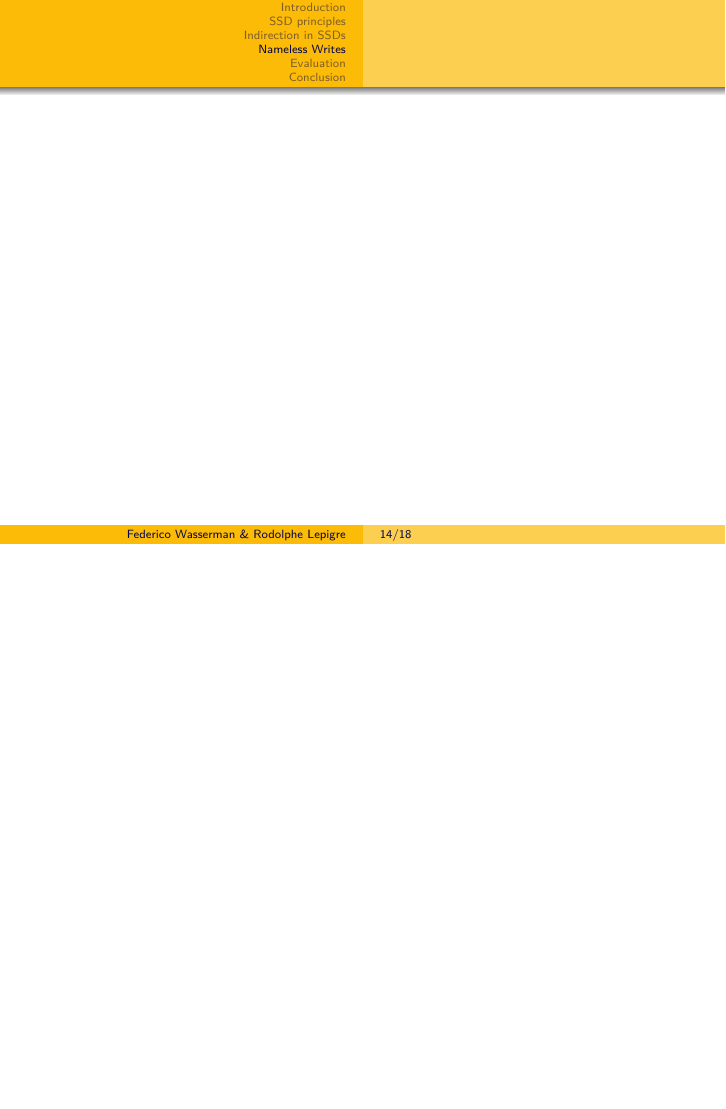
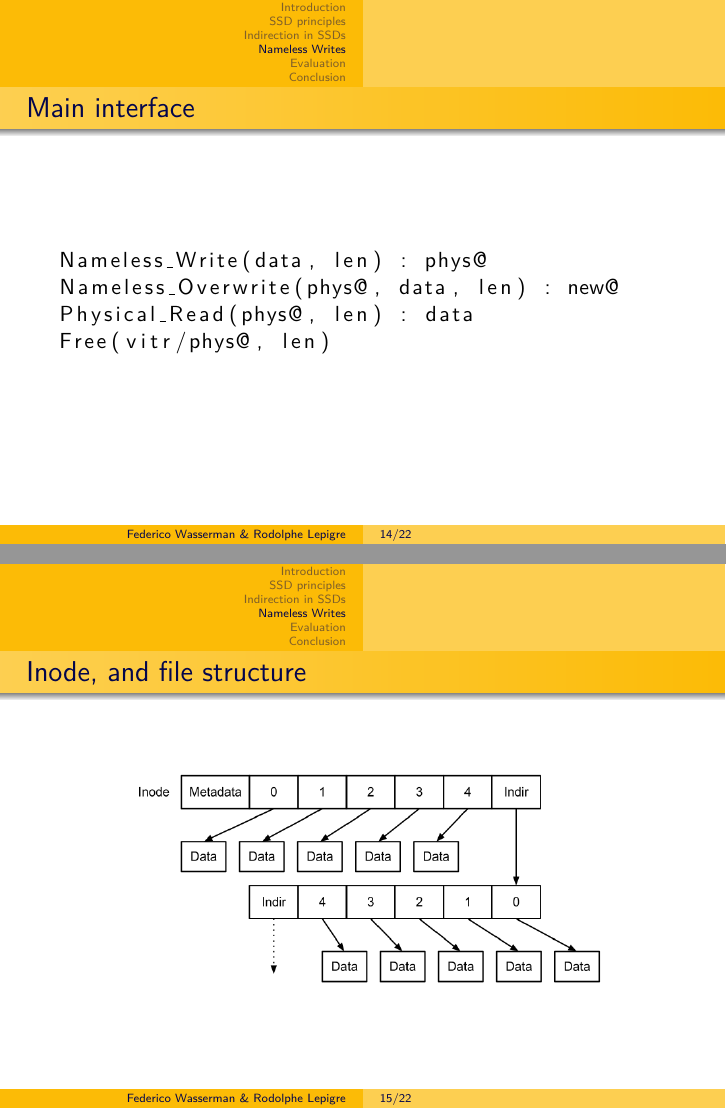
Before and after one commit to rlepigre/slides_summary_nameless_writes, LaTeX slides (slides/slides.tex): page 14 of 18 before the commit and pages 14 and 15 of 22 after it, the two joined at a grey line, the shorter picture padded with empty space. Compiled offline with pdfLaTeX.

Commit message:
some more slides and drawings

```diff
--- a/slides/slides.tex
+++ b/slides/slides.tex
@@ -4,6 +4,7 @@
 \usepackage{lmodern}
 \usepackage[utf8]{inputenc}
 \setbeamertemplate{navigation symbols}{}
+\usepackage{listings}
 
 \title[\insertframenumber/\inserttotalframenumber]
       {Research paper presentation:\\
@@ -109,5 +111,19 @@
 \end{frame}
 
 \section{Nameless Writes}
+\begin{frame}[fragile]
+  \frametitle{Main interface}
+  \begin{lstlisting}
+Nameless_Write(data, len) : phys@
+Nameless_Overwrite(phys@, data, len) : new@
+Physical_Read(phys@, len) : data
+Free(vitr/phys@, len)
+  \end{lstlisting}
+\end{frame}
+
 \begin{frame}
-% TODO
+  \frametitle{Inode, and file structure}
+  \begin{center}
+  \includegraphics[width=250px]{inode2.png}
+  \end{center}
+\end{frame}
```
Also changed, not shown: slides/file_tree.png (added), slides/inode.png (added), slides/inode2.png (added), slides/slides.pdf, slides/slides.tex (22 more changed lines).
